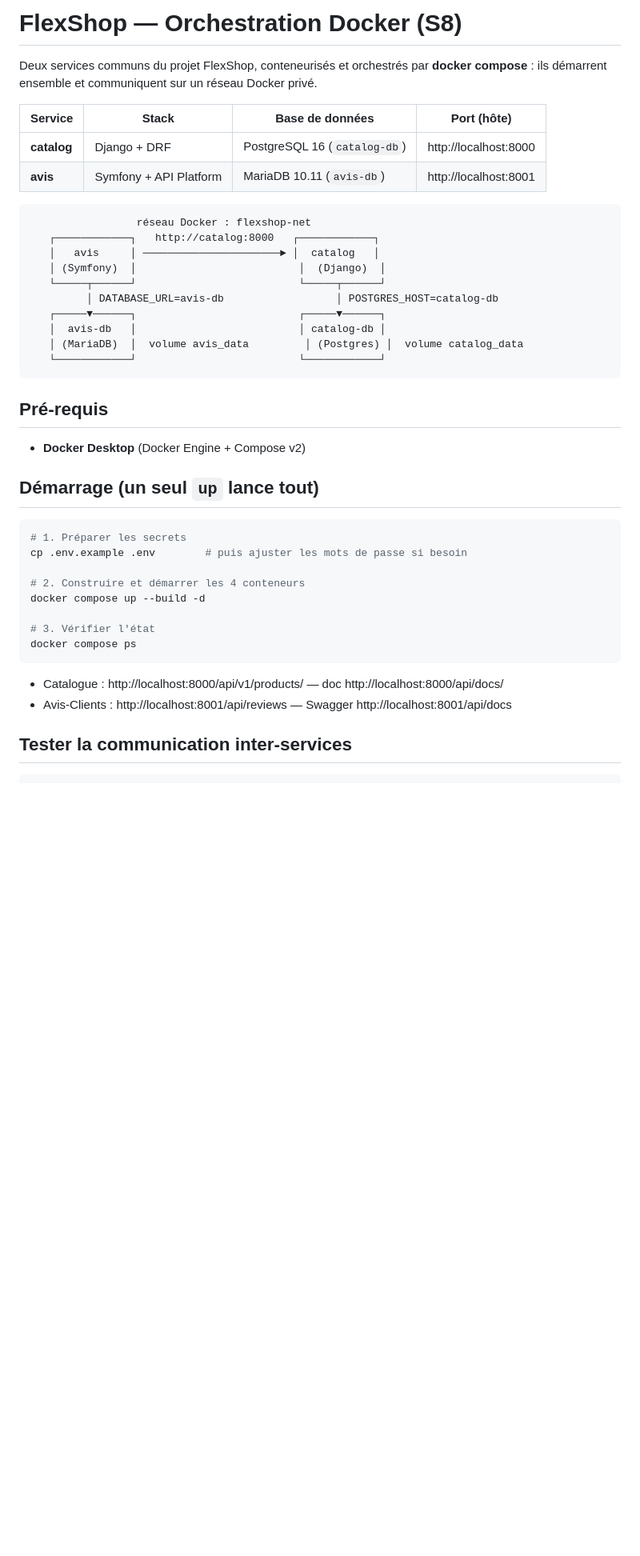
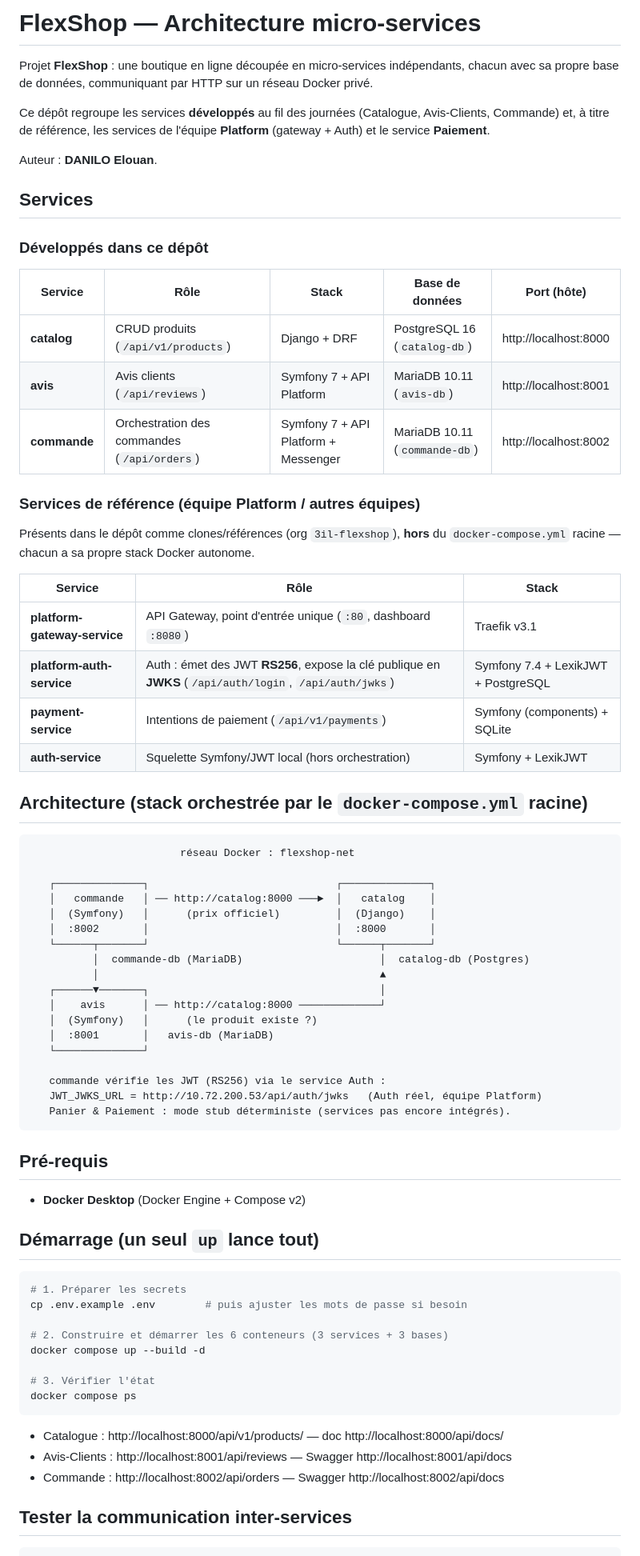
Before and after one commit to Oasio/micro-service, a Markdown page: README.md, the part around one of its changes. Shown at 80% size. Rendered like a GitHub page; blank space fills up the shorter version.

Commit message:
README : reecriture complete (7 services, archi a jour, JWT, CI/CD, progression J1-J4)

````diff
--- a/README.md
+++ b/README.md
@@ -1,24 +1,57 @@
-# FlexShop — Orchestration Docker (S8)
+# FlexShop — Architecture micro-services
 
-Deux services communs du projet FlexShop, conteneurisés et orchestrés par
-**docker compose** : ils démarrent ensemble et communiquent sur un réseau Docker privé.
+Projet **FlexShop** : une boutique en ligne découpée en micro-services indépendants,
+chacun avec sa propre base de données, communiquant par HTTP sur un réseau Docker privé.
 
-| Service | Stack | Base de données | Port (hôte) |
-|---------|-------|-----------------|-------------|
-| **catalog** | Django + DRF | PostgreSQL 16 (`catalog-db`) | http://localhost:8000 |
-| **avis** | Symfony + API Platform | MariaDB 10.11 (`avis-db`) | http://localhost:8001 |
+Ce dépôt regroupe les services **développés** au fil des journées (Catalogue, Avis-Clients,
+Commande) et, à titre de référence, les services de l'équipe **Platform** (gateway + Auth)
+et le service **Paiement**.
+
+Auteur : **DANILO Elouan**.
+
+## Services
+
+### Développés dans ce dépôt
+
+| Service | Rôle | Stack | Base de données | Port (hôte) |
+|---------|------|-------|-----------------|-------------|
+| **catalog** | CRUD produits (`/api/v1/products`) | Django + DRF | PostgreSQL 16 (`catalog-db`) | http://localhost:8000 |
+| **avis** | Avis clients (`/api/reviews`) | Symfony 7 + API Platform | MariaDB 10.11 (`avis-db`) | http://localhost:8001 |
+| **commande** | Orchestration des commandes (`/api/orders`) | Symfony 7 + API Platform + Messenger | MariaDB 10.11 (`commande-db`) | http://localhost:8002 |
+
+### Services de référence (équipe Platform / autres équipes)
+
+Présents dans le dépôt comme clones/références (org `3il-flexshop`), **hors** du
+`docker-compose.yml` racine — chacun a sa propre stack Docker autonome.
+
+| Service | Rôle | Stack |
+|---------|------|-------|
+| **platform-gateway-service** | API Gateway, point d'entrée unique (`:80`, dashboard `:8080`) | Traefik v3.1 |
+| **platform-auth-service** | Auth : émet des JWT **RS256**, expose la clé publique en **JWKS** (`/api/auth/login`, `/api/auth/jwks`) | Symfony 7.4 + LexikJWT + PostgreSQL |
+| **payment-service** | Intentions de paiement (`/api/v1/payments`) | Symfony (components) + SQLite |
+| **auth-service** | Squelette Symfony/JWT local (hors orchestration) | Symfony + LexikJWT |
+
+## Architecture (stack orchestrée par le `docker-compose.yml` racine)
 
 ```
-                 réseau Docker : flexshop-net
-   ┌────────────┐   http://catalog:8000   ┌────────────┐
-   │   avis     │ ──────────────────────► │  catalog   │
-   │ (Symfony)  │                          │  (Django)  │
-   └─────┬──────┘                          └─────┬──────┘
-         │ DATABASE_URL=avis-db                  │ POSTGRES_HOST=catalog-db
-   ┌─────▼──────┐                          ┌─────▼──────┐
-   │  avis-db   │                          │ catalog-db │
-   │ (MariaDB)  │  volume avis_data         │ (Postgres) │  volume catalog_data
-   └────────────┘                          └────────────┘
+                        réseau Docker : flexshop-net
+
+   ┌──────────────┐                              ┌──────────────┐
+   │   commande   │ ── http://catalog:8000 ───►  │   catalog    │
+   │  (Symfony)   │      (prix officiel)         │  (Django)    │
+   │  :8002       │                              │  :8000       │
+   └──────┬───────┘                              └──────┬───────┘
+          │  commande-db (MariaDB)                      │  catalog-db (Postgres)
+          │                                             ▲
+   ┌──────▼───────┐                                     │
+   │    avis      │ ── http://catalog:8000 ─────────────┘
+   │  (Symfony)   │      (le produit existe ?)
+   │  :8001       │   avis-db (MariaDB)
+   └──────────────┘
+
+   commande vérifie les JWT (RS256) via le service Auth :
+   JWT_JWKS_URL = http://10.72.200.53/api/auth/jwks   (Auth réel, équipe Platform)
+   Panier & Paiement : mode stub déterministe (services pas encore intégrés).
 ```
 
 ## Pré-requis
@@ -31,7 +64,7 @@ Deux services communs du projet FlexShop, conteneurisés et orchestrés par
 # 1. Préparer les secrets
 cp .env.example .env        # puis ajuster les mots de passe si besoin
 
-# 2. Construire et démarrer les 4 conteneurs
+# 2. Construire et démarrer les 6 conteneurs (3 services + 3 bases)
 docker compose up --build -d
 
 # 3. Vérifier l'état
@@ -40,6 +73,7 @@ docker compose ps
 
 - Catalogue : http://localhost:8000/api/v1/products/ — doc http://localhost:8000/api/docs/
 - Avis-Clients : http://localhost:8001/api/reviews — Swagger http://localhost:8001/api/docs
+- Commande : http://localhost:8002/api/orders — Swagger http://localhost:8002/api/docs
 
 ## Tester la communication inter-services
 
````
Also changed, not shown: other parts of README.md (+37 -20 lines).
